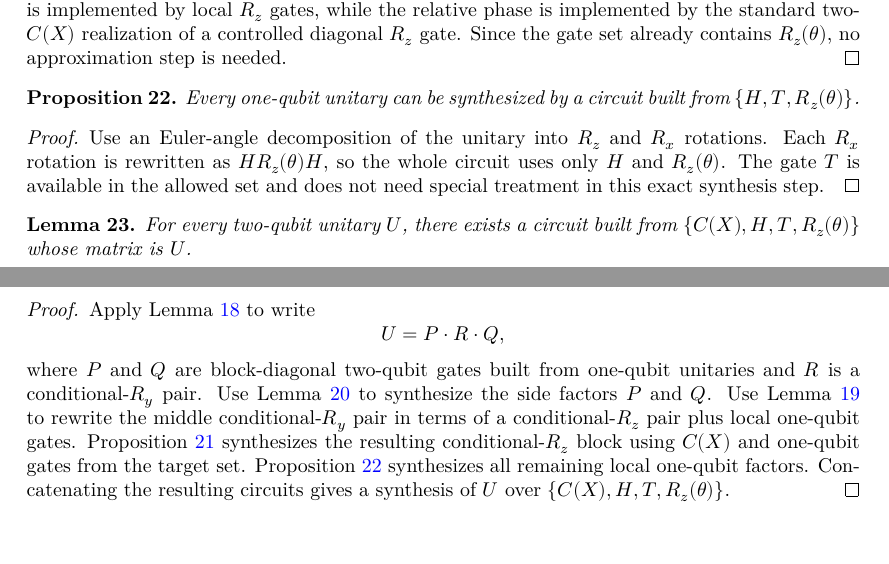
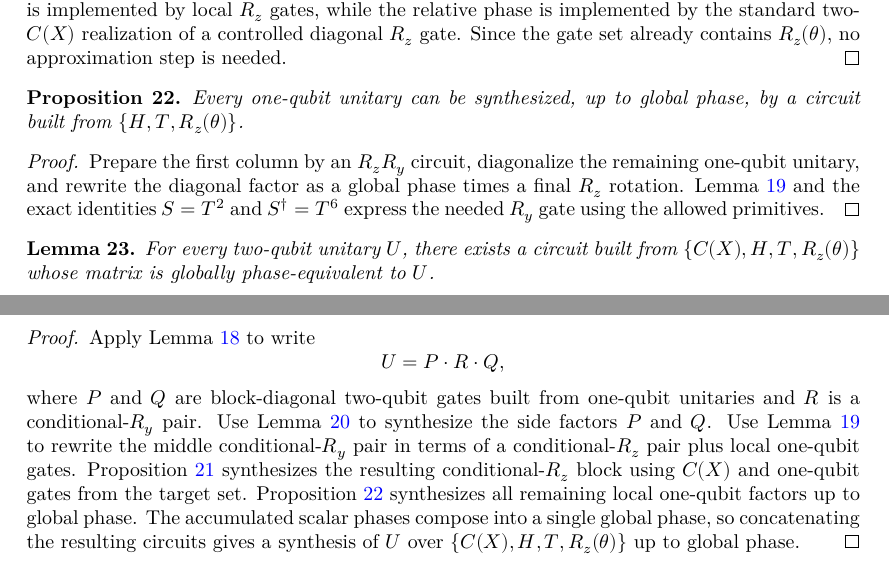
Before and after one commit to AbdullahAlmanei/two-control-lean, a LaTeX document (blueprint/src/print.tex, which reads blueprint/src/chapters/clifford_lemma11.tex): two parts of pages 7 and 8 of 8, joined at a grey line, cut so that both start at the same text, the shorter picture padded with empty space. Compiled offline with XeLaTeX.

Commit message:
Prove Clifford Lemma 11 up to global phase
Complete the Clifford synthesis proof stack by proving the one-qubit
synthesis theorem and final two-qubit Lemma 11 theorem up to global
phase. Add the GlobalPhaseEquivalent composition and lift helpers needed
to assemble the CSD, demultiplexing, controlled-Rz, and one-qubit
synthesis pieces.

Sync the blueprint text and leanok markers with the formal theorem shape,
and add the daily journal entry for the completed Lemma 11 work.

```diff
--- a/blueprint/src/chapters/clifford_lemma11.tex
+++ b/blueprint/src/chapters/clifford_lemma11.tex
@@ -104,18 +104,18 @@ the goal here is only the $2$-qubit synthesis theorem.
   \label{prop:cliff_1q_exact}
   \lean{TwoControl.Clifford.one_qubit_exact_h_t_rz}
   \leanok
-  Every one-qubit unitary can be synthesized by a circuit built from
-  $\{H, T, R_z(\theta)\}$.
+  Every one-qubit unitary can be synthesized, up to global phase, by a circuit
+  built from $\{H, T, R_z(\theta)\}$.
 \end{proposition}
 
 \begin{proof}
   \leanok
-  Use an Euler-angle decomposition of the unitary into
-  $R_z$ and $R_x$ rotations.
-  Each $R_x$ rotation is rewritten as $H R_z(\theta) H$,
-  so the whole circuit uses only $H$ and $R_z(\theta)$.
-  The gate $T$ is available in the allowed set and does not need special
-  treatment in this exact synthesis step.
+  Prepare the first column by an $R_z R_y$ circuit, diagonalize the remaining
+  one-qubit unitary, and rewrite the diagonal factor as a global phase times a
+  final $R_z$ rotation.
+  Lemma~\ref{lem:cliff_3} and the exact identities
+  $S = T^2$ and $S^\dagger = T^6$ express the needed $R_y$ gate using the
+  allowed primitives.
 \end{proof}
 
 \begin{lemma}
@@ -123,7 +123,8 @@ the goal here is only the $2$-qubit synthesis theorem.
   \lean{TwoControl.Clifford.lemma11_two_qubit_synthesis}
   \leanok
   For every two-qubit unitary $U$, there exists a circuit built from
-  $\{C(X), H, T, R_z(\theta)\}$ whose matrix is $U$.
+  $\{C(X), H, T, R_z(\theta)\}$ whose matrix is globally phase-equivalent to
+  $U$.
 \end{lemma}
 
 \begin{proof}
@@ -141,7 +142,8 @@ the goal here is only the $2$-qubit synthesis theorem.
   Proposition~\ref{prop:cliff_controlled_rz} synthesizes the resulting
   conditional-$R_z$ block using $C(X)$ and one-qubit gates from the target set.
   Proposition~\ref{prop:cliff_1q_exact} synthesizes all remaining local
-  one-qubit factors.
-  Concatenating the resulting circuits gives a synthesis of $U$ over
-  $\{C(X), H, T, R_z(\theta)\}$.
+  one-qubit factors up to global phase.
+  The accumulated scalar phases compose into a single global phase, so
+  concatenating the resulting circuits gives a synthesis of $U$ over
+  $\{C(X), H, T, R_z(\theta)\}$ up to global phase.
 \end{proof}
```
Also changed, not shown: docs/journal/2026-04-25.md (added, +39 -0 lines), 1 other file.
